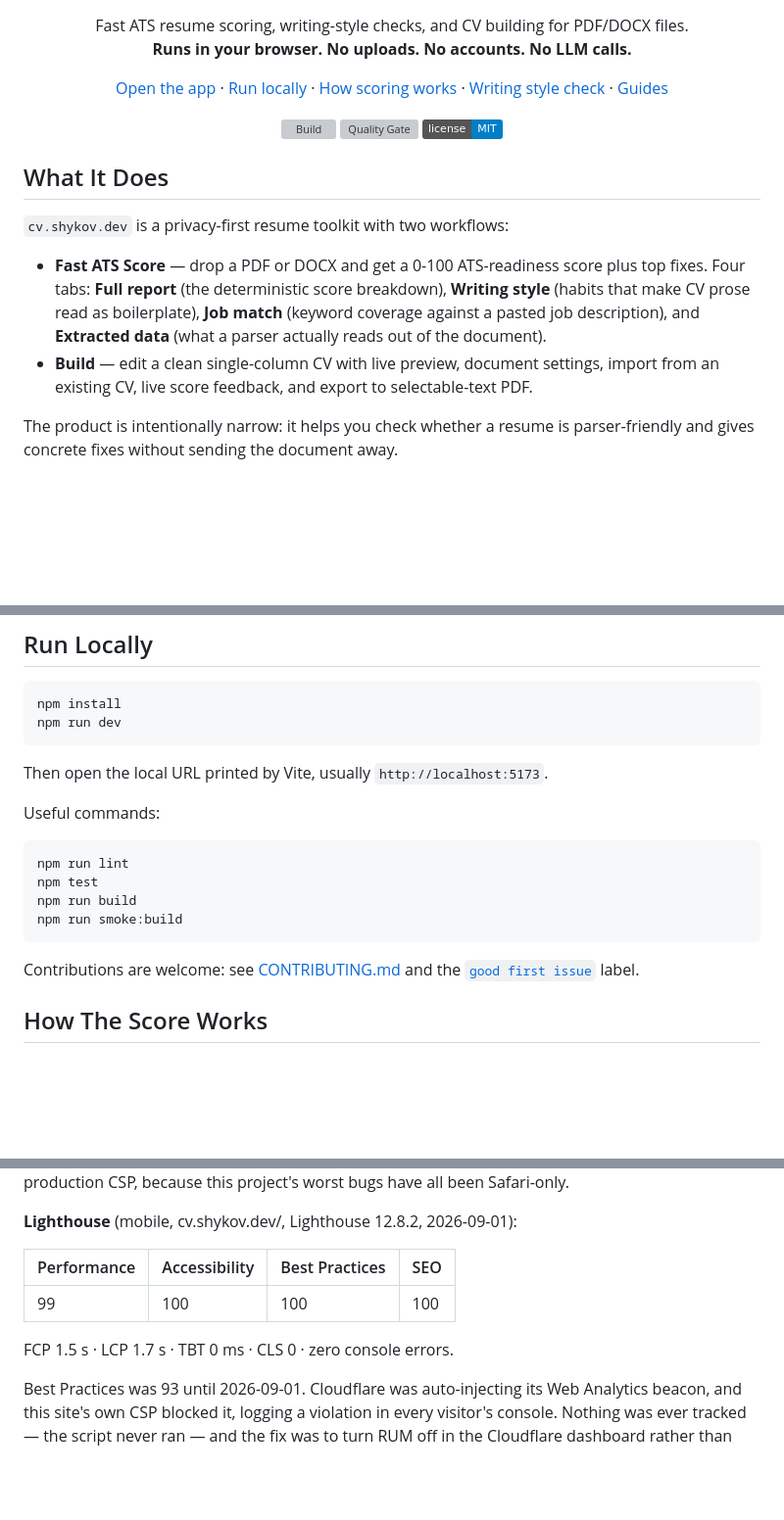
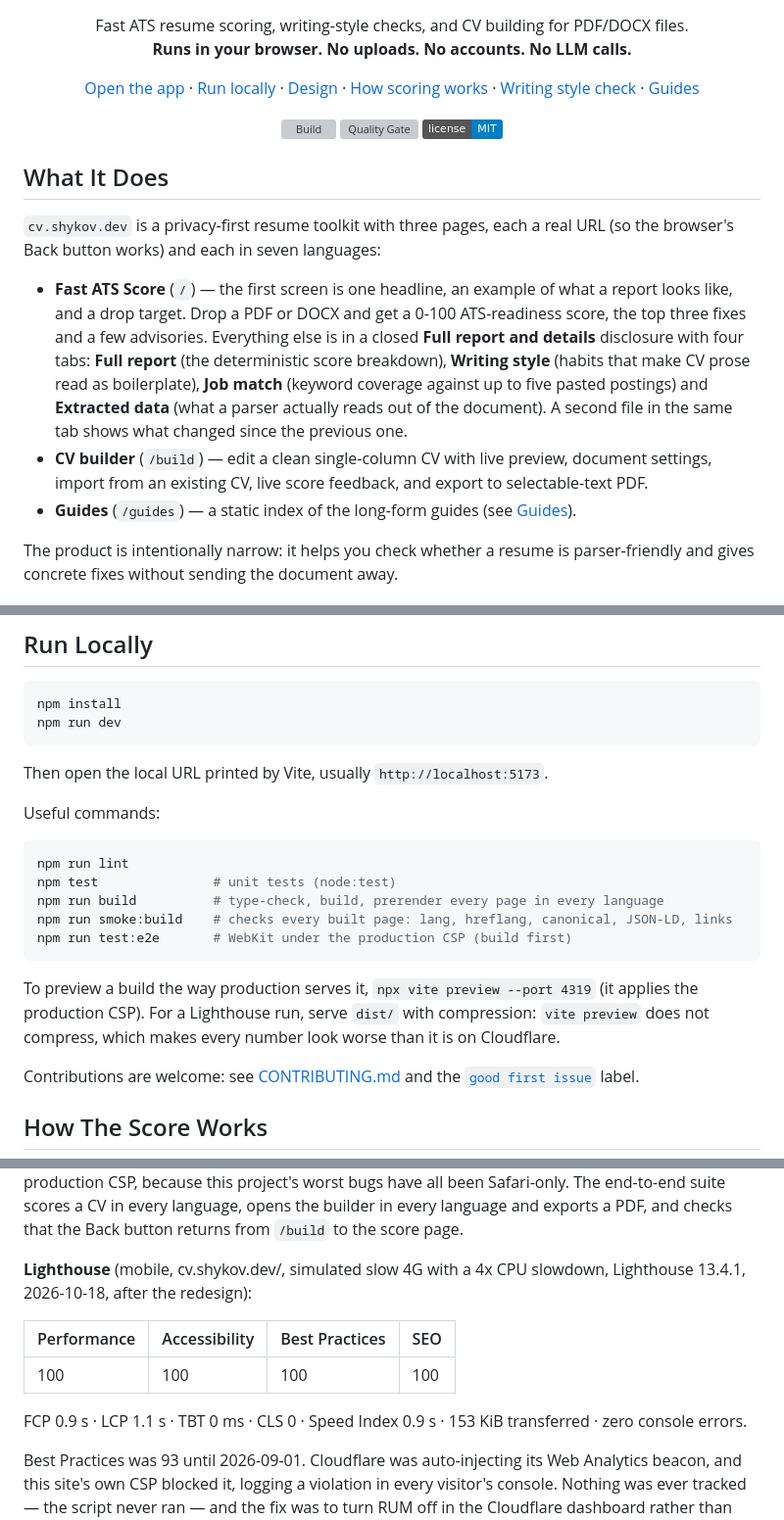
Before and after one commit to mshykov/cv.shykov.dev, a Markdown page: README.md, 3 parts joined by grey strips. Shown at 98% size. Drawn GitHub-style; badges without logos; blank space fills up the shorter version; grey boxes are pictures that could not be loaded.

````diff
--- a/README.md
+++ b/README.md
@@ -15,6 +15,8 @@
   ·
   <a href="#run-locally">Run locally</a>
   ·
+  <a href="#design">Design</a>
+  ·
   <a href="#how-the-score-works">How scoring works</a>
   ·
   <a href="#writing-style-check">Writing style check</a>
@@ -30,17 +32,19 @@
 
 ## What It Does
 
-`cv.shykov.dev` is a privacy-first resume toolkit with two workflows:
+`cv.shykov.dev` is a privacy-first resume toolkit with three pages, each a real URL (so the browser's
+Back button works) and each in seven languages:
 
-- **Fast ATS Score** — drop a PDF or DOCX and get a 0-100 ATS-readiness score
-  plus top fixes. Four tabs: **Full report** (the deterministic score
-  breakdown), **Writing style** (habits that make CV prose read as
-  boilerplate), **Job match** (keyword coverage against a pasted job
-  description), and **Extracted data** (what a parser actually reads out of the
-  document).
-- **Build** — edit a clean single-column CV with live preview, document settings,
-  import from an existing CV, live score feedback, and export to selectable-text
-  PDF.
+- **Fast ATS Score** (`/`) — the first screen is one headline, an example of what a report looks like,
+  and a drop target. Drop a PDF or DOCX and get a 0-100 ATS-readiness score, the top three fixes and a
+  few advisories. Everything else is in a closed **Full report and details** disclosure with four tabs:
+  **Full report** (the deterministic score breakdown), **Writing style** (habits that make CV prose read
+  as boilerplate), **Job match** (keyword coverage against up to five pasted postings) and **Extracted
+  data** (what a parser actually reads out of the document). A second file in the same tab shows what
+  changed since the previous one.
+- **CV builder** (`/build`) — edit a clean single-column CV with live preview, document settings,
+  import from an existing CV, live score feedback, and export to selectable-text PDF.
+- **Guides** (`/guides`) — a static index of the long-form guides (see [Guides](#guides)).
 
 The product is intentionally narrow: it helps you check whether a resume is
 parser-friendly and gives concrete fixes without sending the document away.
@@ -82,10 +93,15 @@ Useful commands:
 
 ```bash
 npm run lint
-npm test
-npm run build
-npm run smoke:build
+npm test               # unit tests (node:test)
+npm run build          # type-check, build, prerender every page in every language
+npm run smoke:build    # checks every built page: lang, hreflang, canonical, JSON-LD, links
+npm run test:e2e       # WebKit under the production CSP (build first)
 ```
+
+To preview a build the way production serves it, `npx vite preview --port 4319` (it applies the
+production CSP). For a Lighthouse run, serve `dist/` with compression: `vite preview` does not
+compress, which makes every number look worse than it is on Cloudflare.
 
 Contributions are welcome: see [CONTRIBUTING.md](CONTRIBUTING.md) and the
 [`good first issue`](https://github.com/mshykov/cv.shykov.dev/labels/good%20first%20issue) label.
@@ -296,13 +327,15 @@ Versions tracked from `package.json`; a monthly dependency sweep keeps them curr
 run WebKit under the production CSP, because this project's worst bugs have all
-been Safari-only.
+been Safari-only. The end-to-end suite scores a CV in every language, opens the builder in
+every language and exports a PDF, and checks that the Back button returns from `/build` to the
+score page.
 
-**Lighthouse** (mobile, cv.shykov.dev/, Lighthouse 12.8.2, 2026-09-01):
+**Lighthouse** (mobile, cv.shykov.dev/, simulated slow 4G with a 4x CPU slowdown, Lighthouse 13.4.1, 2026-10-18, after the redesign):
 
 | Performance | Accessibility | Best Practices | SEO |
 |--------------|----------------|-----------------|-----|
-| 99 | 100 | 100 | 100 |
+| 100 | 100 | 100 | 100 |
 
-FCP 1.5 s · LCP 1.7 s · TBT 0 ms · CLS 0 · zero console errors.
+FCP 0.9 s · LCP 1.1 s · TBT 0 ms · CLS 0 · Speed Index 0.9 s · 153 KiB transferred · zero console errors.
 
 Best Practices was 93 until 2026-09-01. Cloudflare was auto-injecting its Web
 Analytics beacon, and this site's own CSP blocked it, logging a violation in
````
Also changed, not shown: other parts of README.md (+42 -20 lines).
